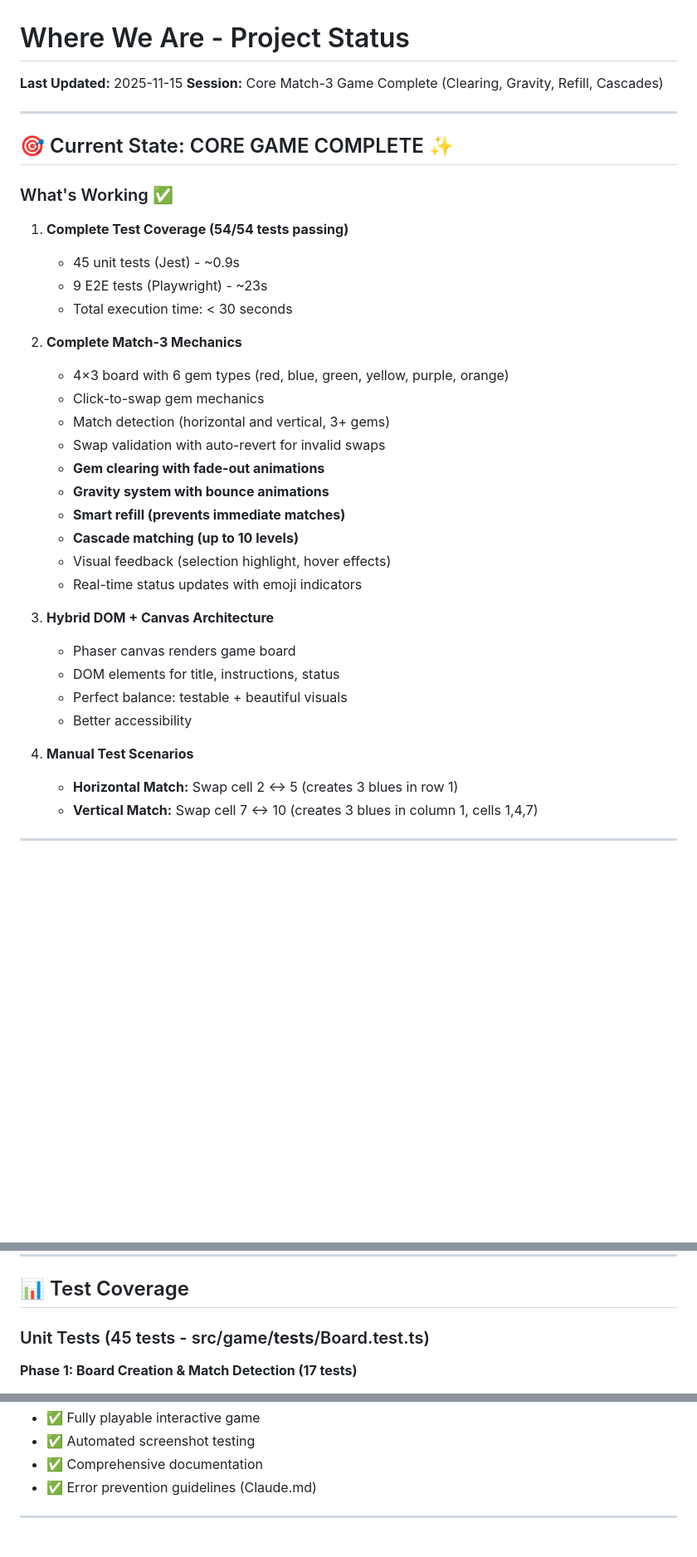
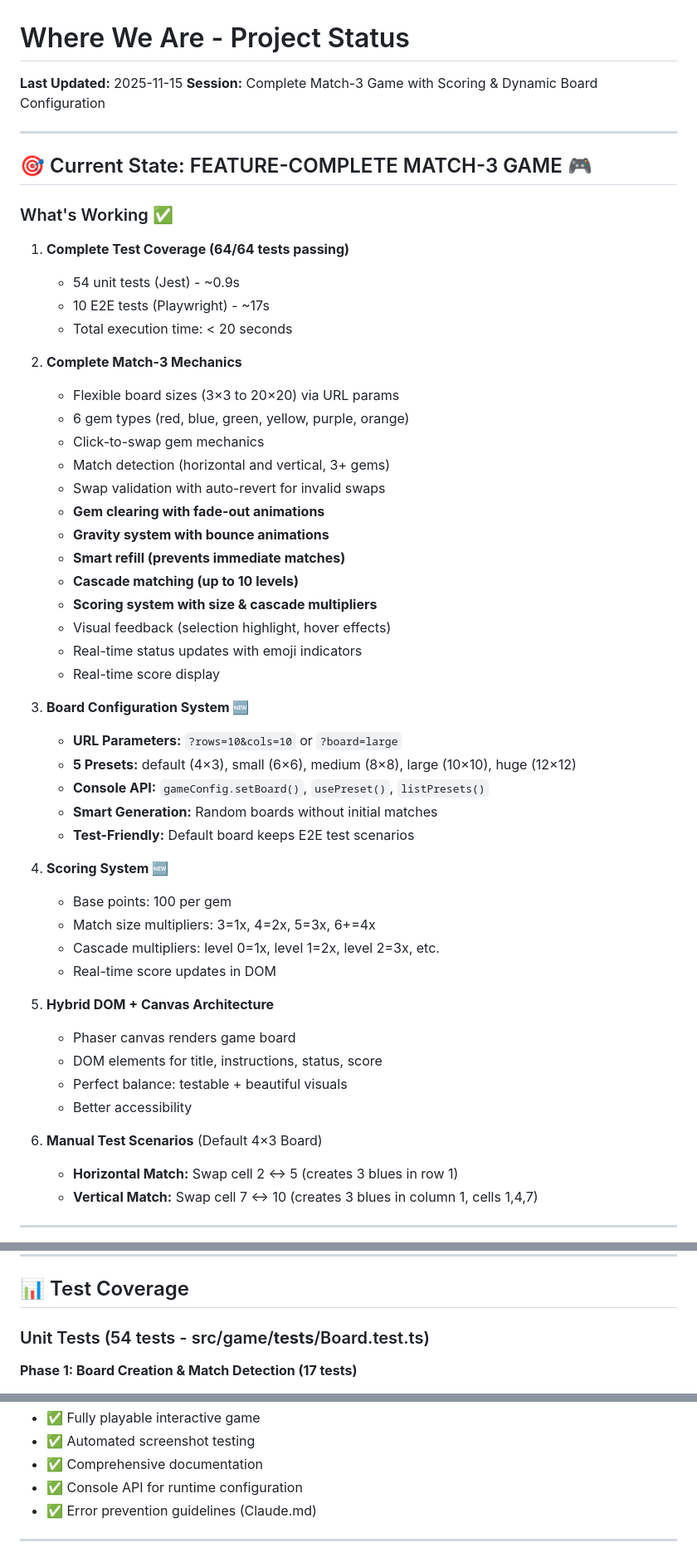
Before and after one commit to ehalsey/phaser-match3, a Markdown page: WHERE-WE-ARE.md, 3 parts joined by grey strips. Shown at 83% size. GitHub-like rendering; blank space fills up the shorter version.

```diff
--- a/WHERE-WE-ARE.md
+++ b/WHERE-WE-ARE.md
@@ -1,21 +1,22 @@
 # Where We Are - Project Status
 
 **Last Updated:** 2025-11-15
-**Session:** Core Match-3 Game Complete (Clearing, Gravity, Refill, Cascades)
+**Session:** Complete Match-3 Game with Scoring & Dynamic Board Configuration
 
 ---
 
-## 🎯 Current State: CORE GAME COMPLETE ✨
+## 🎯 Current State: FEATURE-COMPLETE MATCH-3 GAME 🎮
 
 ### What's Working ✅
 
-1. **Complete Test Coverage (54/54 tests passing)**
-   - 45 unit tests (Jest) - ~0.9s
-   - 9 E2E tests (Playwright) - ~23s
-   - Total execution time: < 30 seconds
+1. **Complete Test Coverage (64/64 tests passing)**
+   - 54 unit tests (Jest) - ~0.9s
+   - 10 E2E tests (Playwright) - ~17s
+   - Total execution time: < 20 seconds
 
 2. **Complete Match-3 Mechanics**
-   - 4×3 board with 6 gem types (red, blue, green, yellow, purple, orange)
+   - Flexible board sizes (3×3 to 20×20) via URL params
+   - 6 gem types (red, blue, green, yellow, purple, orange)
    - Click-to-swap gem mechanics
    - Match detection (horizontal and vertical, 3+ gems)
    - Swap validation with auto-revert for invalid swaps
@@ -23,16 +24,31 @@
    - **Gravity system with bounce animations**
    - **Smart refill (prevents immediate matches)**
    - **Cascade matching (up to 10 levels)**
+   - **Scoring system with size & cascade multipliers**
    - Visual feedback (selection highlight, hover effects)
    - Real-time status updates with emoji indicators
+   - Real-time score display
 
-3. **Hybrid DOM + Canvas Architecture**
+3. **Board Configuration System 🆕**
+   - **URL Parameters:** `?rows=10&cols=10` or `?board=large`
+   - **5 Presets:** default (4×3), small (6×6), medium (8×8), large (10×10), huge (12×12)
+   - **Console API:** `gameConfig.setBoard()`, `usePreset()`, `listPresets()`
+   - **Smart Generation:** Random boards without initial matches
+   - **Test-Friendly:** Default board keeps E2E test scenarios
+
+4. **Scoring System 🆕**
+   - Base points: 100 per gem
+   - Match size multipliers: 3=1x, 4=2x, 5=3x, 6+=4x
+   - Cascade multipliers: level 0=1x, level 1=2x, level 2=3x, etc.
+   - Real-time score updates in DOM
+
+5. **Hybrid DOM + Canvas Architecture**
    - Phaser canvas renders game board
-   - DOM elements for title, instructions, status
+   - DOM elements for title, instructions, status, score
    - Perfect balance: testable + beautiful visuals
    - Better accessibility
 
-4. **Manual Test Scenarios**
+6. **Manual Test Scenarios** (Default 4×3 Board)
    - **Horizontal Match:** Swap cell 2 ↔ 5 (creates 3 blues in row 1)
    - **Vertical Match:** Swap cell 7 ↔ 10 (creates 3 blues in column 1, cells 1,4,7)
 
@@ -140,7 +173,7 @@ Test Scenario 2 - Vertical Match:
 
 ## 📊 Test Coverage
 
-### Unit Tests (45 tests - src/game/__tests__/Board.test.ts)
+### Unit Tests (54 tests - src/game/__tests__/Board.test.ts)
 
 **Phase 1: Board Creation & Match Detection (17 tests)**
 - ✅ Board creation with correct dimensions (4×3, 5×6, 7×2, 2×8, 6×3)
@@ -283,6 +347,7 @@ Test Scenario 2 - Vertical Match:
 - ✅ Fully playable interactive game
 - ✅ Automated screenshot testing
 - ✅ Comprehensive documentation
+- ✅ Console API for runtime configuration
 - ✅ Error prevention guidelines (Claude.md)
 
 ---
```
Also changed, not shown: other parts of WHERE-WE-ARE.md (+86 -34 lines).
